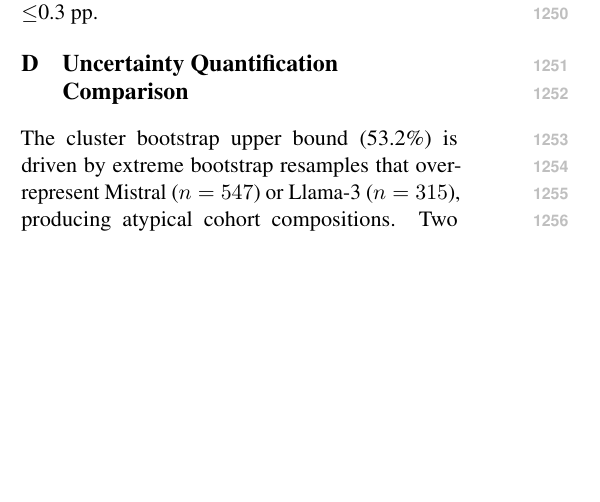
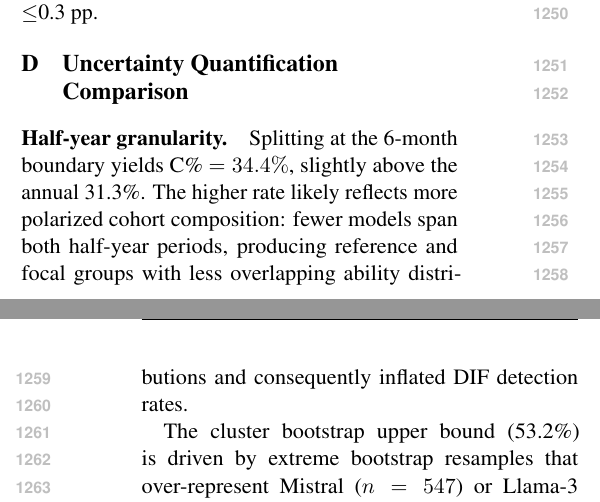
Before and after one commit to anonymous-nlp-2026-2/irt_equated_bench_regen, a LaTeX paper (paper/main.tex, which reads paper/sections/appendix.tex): part of one column of page 14 of 17 before the commit and two parts of the columns of pages 14 and 15 of 17 after it, the two joined at a grey line, cut so that both start at the same text, the shorter picture padded with empty space. Compiled offline with pdfLaTeX.

Commit message:
[paper] B4: Explain half-year vs annual C% difference

```diff
--- a/paper/sections/appendix.tex
+++ b/paper/sections/appendix.tex
@@ -163,6 +163,8 @@ Graduated de-dup.\ ($K{=}20$) & Remove within-family duplicates & C\% = 19.7\% $
 \label{tab:uncertainty}
 \end{table}
 
+\paragraph{Half-year granularity.} Splitting at the 6-month boundary yields C\% $= 34.4\%$, slightly above the annual 31.3\%. The higher rate likely reflects more polarized cohort composition: fewer models span both half-year periods, producing reference and focal groups with less overlapping ability distributions and consequently inflated DIF detection rates.
+
 The cluster bootstrap upper bound (53.2\%) is driven by extreme bootstrap resamples that over-represent Mistral ($n = 547$) or Llama-3 ($n = 315$), producing atypical cohort compositions. Two independent methods---cluster bootstrap lower bound (26.7\%) and simple-mean DEFF adjustment (29.2\%)---converge on $\sim$27--29\%, establishing a robust corrected estimate that remains $>$150$\times$ the random-split baseline (0.18\%). Graduated de-duplication at $K{=}20$ yields C\% $= 19.7\% \pm 0.9\%$ (random member selection, 5 draws), lower than the corrected estimate due to reduced statistical power ($N \approx 450$ vs.\ 1,887), but within-$K$ variance ${<}1.5$\,pp at all $K$ confirms the signal is power-driven rather than redundancy-inflated (\Cref{app:dedup_k}). The weighted-mean DEFF (13.5\%) represents a conservative extreme; even this lower bound exceeds the baseline by 75$\times$.
 
 \section{Cross-Benchmark Comparison}
```
